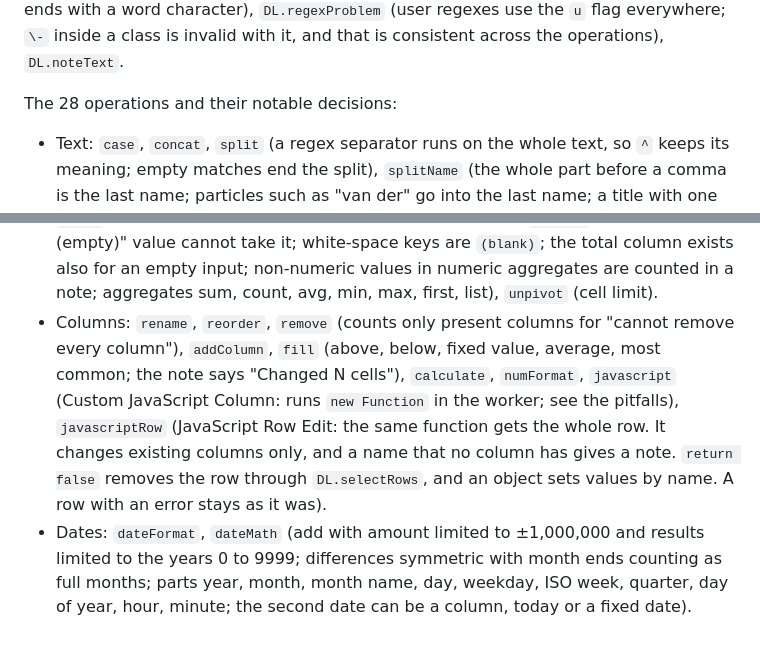
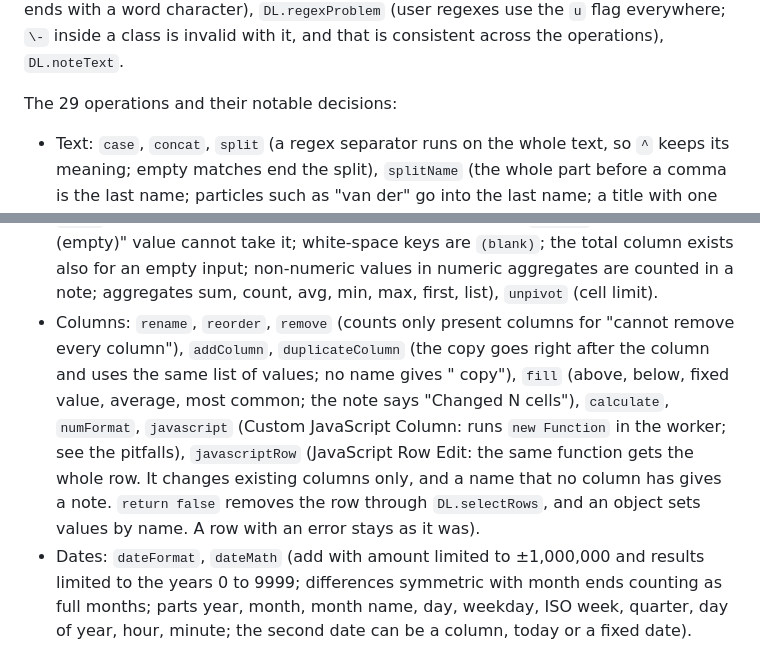
Before and after one commit to ethanpil/delimiter-lab, a Markdown page: CONTEXT.md, 2 parts joined by grey strips. Rendered like a GitHub page.

```diff
--- a/CONTEXT.md
+++ b/CONTEXT.md
@@ -112,11 +112,11 @@ Param types (`DL.registerParamType`) are `text`, `code`, `number` (with `integer
 
 Helpers you should use instead of new code: `DL.newColumnName(columns, wanted, fallback)`, `DL.isBlank`, `DL.charCount` (code points, so an emoji counts as one), `DL.startOfDay`, `DL.localDate` (years 0 to 99 without the 1900 shift), `DL.unescapeText`, `DL.toNumber`, `DL.toDate`, `DL.formatDate`, `DL.formatFixed`, `DL.formatNumber`, `DL.pluralize`, `DL.keyGetters`, `DL.buildRegex` (whole-word boundaries only where the pattern starts or ends with a word character), `DL.regexProblem` (user regexes use the `u` flag everywhere; `\-` inside a class is invalid with it, and that is consistent across the operations), `DL.noteText`.
 
-The 28 operations and their notable decisions:
+The 29 operations and their notable decisions:
 
 - Text: `case`, `concat`, `split` (a regex separator runs on the whole text, so `^` keeps its meaning; empty matches end the split), `splitName` (the whole part before a comma is the last name; particles such as "van der" go into the last name; a title with one name gives a last name), `replace` (a replacement counts only when the cell changed; `$` is literal without regex mode; the form shows `find`/`replace` as row 1 of the list `more`, and saved files keep those keys; the pairs run in order with the same options, a pair with an empty find is skipped, a cell counts once, and the step needs one text to find), `substitute`, `padTrim` (pads by characters, a whole emoji as pad character, and an empty value stays empty), `extract` (empty matches do not count; the group number is checked against the pattern), `textClean` (one ordered list `CLEAN_STEPS` holds the options and the order; the html step removes a tag only without attributes or with `=` attributes, so "a<b and c>d" stays; the accents step strips marks from Latin letters only; the control step keeps U+200D so emoji sequences survive; the spaces step collapses all white space including line breaks).
 - Rows: `dedupe`, `filter` (date rules parse each distinct value once), `sort` (auto type from `detectType`), `outliers` (no numbers gives an empty result with a note), `unique`, `pivot` (at most 1,000 key values; the empty key is named `(empty)` first so a real "(empty)" value cannot take it; white-space keys are `(blank)`; the total column exists also for an empty input; non-numeric values in numeric aggregates are counted in a note; aggregates sum, count, avg, min, max, first, list), `unpivot` (cell limit).
-- Columns: `rename`, `reorder`, `remove` (counts only present columns for "cannot remove every column"), `addColumn`, `fill` (above, below, fixed value, average, most common; the note says "Changed N cells"), `calculate`, `numFormat`, `javascript` (Custom JavaScript Column: runs `new Function` in the worker; see the pitfalls), `javascriptRow` (JavaScript Row Edit: the same function gets the whole row. It changes existing columns only, and a name that no column has gives a note. `return false` removes the row through `DL.selectRows`, and an object sets values by name. A row with an error stays as it was).
+- Columns: `rename`, `reorder`, `remove` (counts only present columns for "cannot remove every column"), `addColumn`, `duplicateColumn` (the copy goes right after the column and uses the same list of values; no name gives "<column> copy"), `fill` (above, below, fixed value, average, most common; the note says "Changed N cells"), `calculate`, `numFormat`, `javascript` (Custom JavaScript Column: runs `new Function` in the worker; see the pitfalls), `javascriptRow` (JavaScript Row Edit: the same function gets the whole row. It changes existing columns only, and a name that no column has gives a note. `return false` removes the row through `DL.selectRows`, and an object sets values by name. A row with an error stays as it was).
 - Dates: `dateFormat`, `dateMath` (add with amount limited to ±1,000,000 and results limited to the years 0 to 9999; differences symmetric with month ends counting as full months; parts year, month, month name, day, weekday, ISO week, quarter, day of year, hour, minute; the second date can be a column, today or a fixed date).
 - Quality: `verify` (the unique rule ignores case and spaces at the ends, and its label says so; length rules count characters; per-rule notes carry `rows` for the click-to-see-rows feature).
 
```
Also changed, not shown: CHANGELOG.md (+2 -0 lines), README.md (+1 -1 lines).
